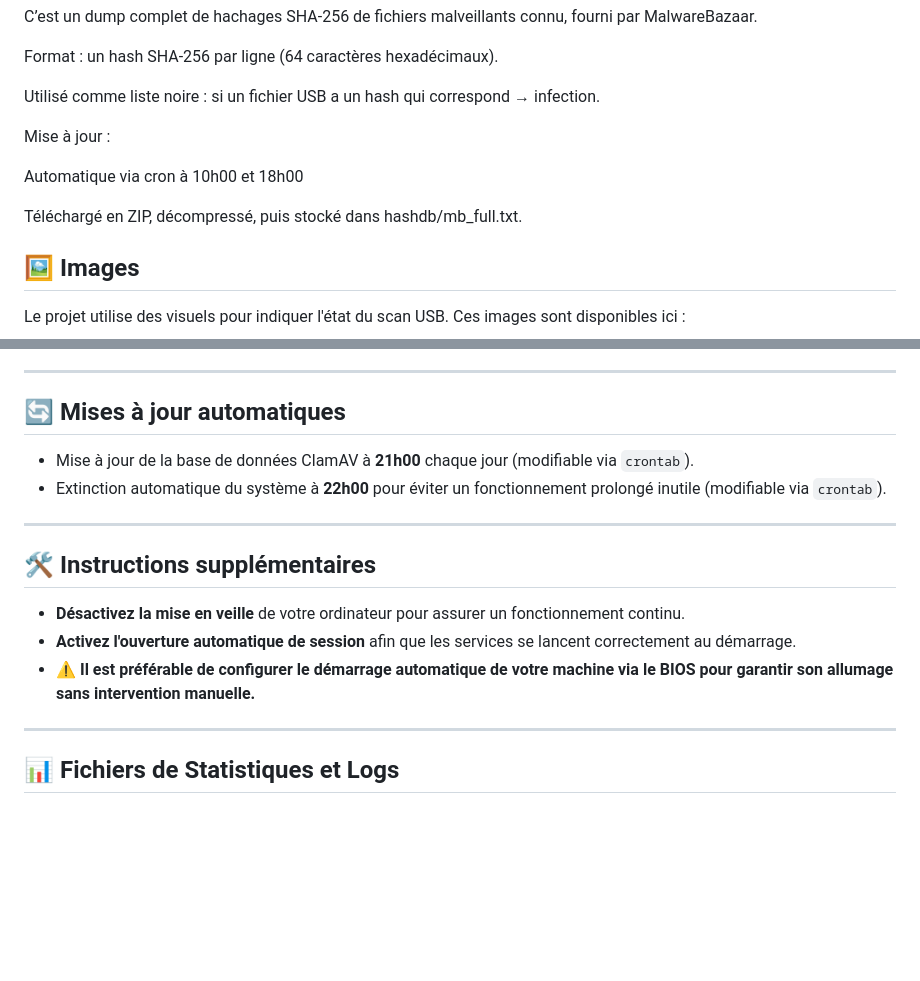
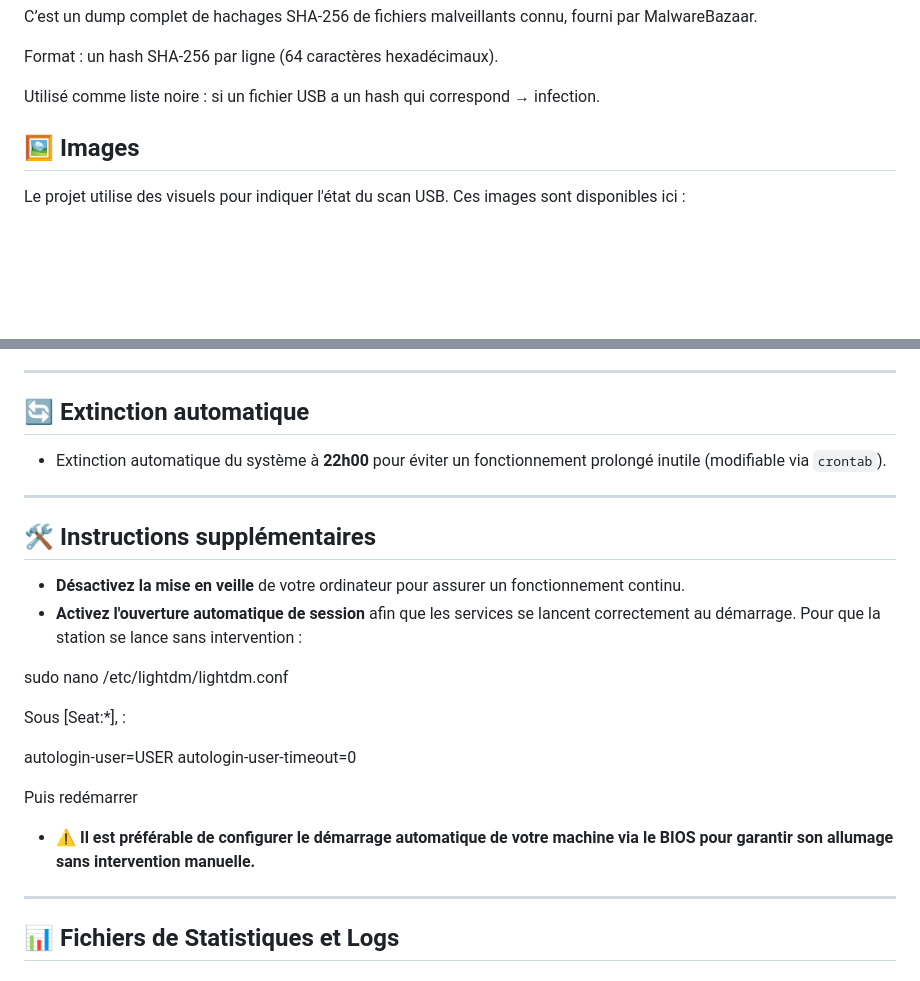
Before and after one commit to oxo140/StationBlanches, a Markdown page: README.md, 2 parts joined by grey strips. Rendered like a GitHub page; blank space fills up the shorter version.

```diff
--- a/README.md
+++ b/README.md
@@ -45,11 +45,6 @@ Format : un hash SHA-256 par ligne (64 caractères hexadécimaux).
 
 Utilisé comme liste noire : si un fichier USB a un hash qui correspond → infection.
 
-Mise à jour :
-
-Automatique via cron à 10h00 et 18h00
-
-Téléchargé en ZIP, décompressé, puis stocké dans hashdb/mb_full.txt.
 
 
 ## 🖼️ Images
@@ -68,9 +63,8 @@ Le projet utilise des visuels pour indiquer l'état du scan USB. Ces images sont
 
 ---
 
-## 🔄 Mises à jour automatiques
+## 🔄 Extinction automatique
 
-- Mise à jour de la base de données ClamAV à **21h00** chaque jour (modifiable via `crontab`).
 - Extinction automatique du système à **22h00** pour éviter un fonctionnement prolongé inutile (modifiable via `crontab`).
 
 ---
@@ -79,7 +73,19 @@ Le projet utilise des visuels pour indiquer l'état du scan USB. Ces images sont
 
 - **Désactivez la mise en veille** de votre ordinateur pour assurer un fonctionnement continu.
 - **Activez l'ouverture automatique de session** afin que les services se lancent correctement au démarrage.
+Pour que la station se lance sans intervention :
+
+sudo nano /etc/lightdm/lightdm.conf
+
+Sous [Seat:*],  :
+
+autologin-user=USER
+autologin-user-timeout=0
+
+Puis redémarrer
+
 - ⚠️ **Il est préférable de configurer le démarrage automatique de votre machine via le BIOS pour garantir son allumage sans intervention manuelle.**
+
 
 ---
 
```
